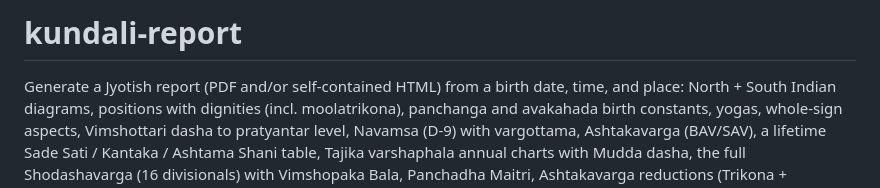
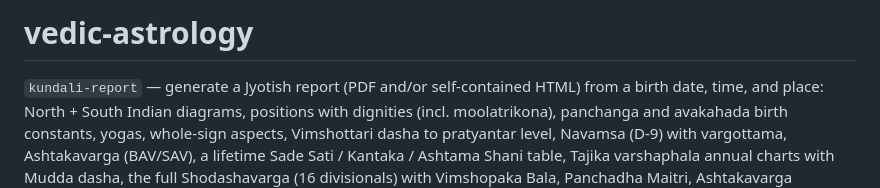
Before and after one commit to chinmay28/vedic-astrology, a Markdown page: README.md, the part around the change. Rendered like a GitHub page.

Commit message:
Add CLAUDE.md and retitle README for the repository
Co-Authored-By: Claude Fable 5 <noreply@anthropic.com>
Claude-Session: https://claude.ai/code/session_01EPKA8Fr2zwR2JD2PVENixQ

```diff
--- a/README.md
+++ b/README.md
@@ -1,6 +1,6 @@
-# kundali-report
+# vedic-astrology
 
-Generate a Jyotish report (PDF and/or self-contained HTML) from a birth
+`kundali-report` — generate a Jyotish report (PDF and/or self-contained HTML) from a birth
 date, time, and place: North + South Indian diagrams, positions with
 dignities (incl. moolatrikona), panchanga and avakahada birth constants,
 yogas, whole-sign aspects, Vimshottari dasha to pratyantar level,
```
Also changed, not shown: CLAUDE.md (added, +71 -0 lines).
